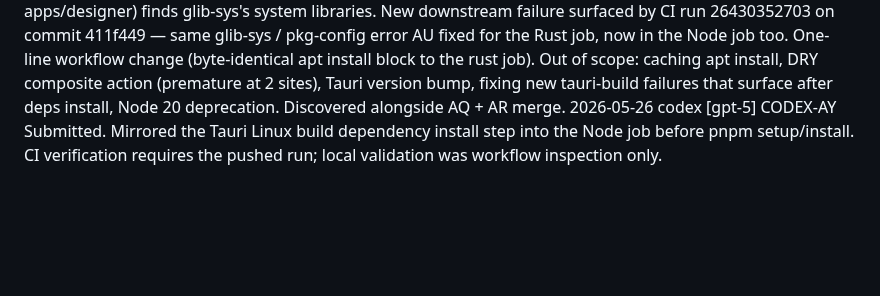
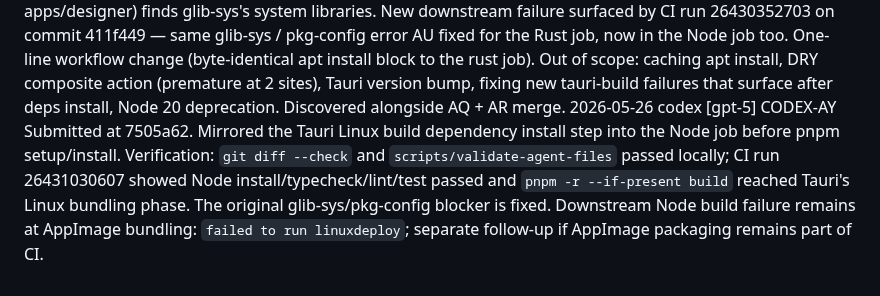
Before and after one commit to sergiogallegos/OpenWebHMI, a Markdown page: docs/agents/log.md, the part around the change. GitHub-like rendering; blank space fills up the shorter version.

Commit message:
docs(agents): record CODEX-AY CI result

```diff
--- a/docs/agents/log.md
+++ b/docs/agents/log.md
@@ -220,4 +220,4 @@ Use `--` for task-id when the event is project-wide (protocol bootstrap, etc).
 2026-05-26 03:35  claude [Opus 4.7]  CODEX-AQ  Reviewed and merged at 411f449. Independent verification: cargo test -p openwebhmi-historian --locked passed 9/9 (existing tests); cargo test -p openwebhmi-historian --test retention --locked passed 2/2 (prune_to_max_rows_keeps_newest_samples + prune_older_than_removes_samples_before_cutoff). CI run 26430352703 Rust job green for the first time in 5+ pushes; Node typecheck/lint/test green. Strong points: capacity table cites formula + planning bytes/sample; write-rate sandbox-block honestly disclosed; backup-before-prune CFR21-adjacent warning; prune_* returns usize (rows deleted) for caller verification ammo; engine-only opt-in pattern preserves no-behavior-change promise. One yellow polish: retention/backup interval should name typical default values in v1.1. Deferred: recorder auto-pruning wiring + write-rate benchmark on real hardware (both explicit out of scope per brief). No follow-ups opened.
 2026-05-26 03:38  claude [Opus 4.7]  CODEX-AR  Reviewed and merged at 411f449. Independent verification: read docs/deployment/raspberry-pi.md (145 lines) + openwebhmi-gateway.service (24 lines) + scripts/cross-compile-pi.sh (14 lines); confirmed cargo build -p openwebhmi-gateway green on Linux x86 via CI run 26430352703. No Pi hardware available locally; cross-compile not re-run. Strong points: "Verification Status" section is gold-standard Honesty (Codex named exactly what was tested + the specific cross-compile failure modes); systemd unit hardening goes beyond minimum (NoNewPrivileges + ProtectSystem + ProtectHome + ReadWritePaths); Known Limits surfaces the integrator friction points upfront. Two yellow polish: systemd ExecStart flag verification would benefit from a `openwebhmi-gateway --help` CI smoke; OPENWEBHMI_PYTHON default in the unit context should be documented. Merged with explicit validation gate: real Pi 4/5 hardware smoke + cross-compile end-to-end + ExecStart flag validation all deferred to maintainer.
 2026-05-26 03:40  claude [Opus 4.7]  CODEX-AY  Opened. Brief: mirror the CODEX-AU Tauri Linux deps install step into the Node job so pnpm -r --if-present build (which runs tauri build for apps/designer) finds glib-sys's system libraries. New downstream failure surfaced by CI run 26430352703 on commit 411f449 — same glib-sys / pkg-config error AU fixed for the Rust job, now in the Node job too. One-line workflow change (byte-identical apt install block to the rust job). Out of scope: caching apt install, DRY composite action (premature at 2 sites), Tauri version bump, fixing new tauri-build failures that surface after deps install, Node 20 deprecation. Discovered alongside AQ + AR merge.
-2026-05-26  codex [gpt-5]  CODEX-AY  Submitted. Mirrored the Tauri Linux build dependency install step into the Node job before pnpm setup/install. CI verification requires the pushed run; local validation was workflow inspection only.
+2026-05-26  codex [gpt-5]  CODEX-AY  Submitted at 7505a62. Mirrored the Tauri Linux build dependency install step into the Node job before pnpm setup/install. Verification: `git diff --check` and `scripts/validate-agent-files` passed locally; CI run 26431030607 showed Node install/typecheck/lint/test passed and `pnpm -r --if-present build` reached Tauri's Linux bundling phase. The original glib-sys/pkg-config blocker is fixed. Downstream Node build failure remains at AppImage bundling: `failed to run linuxdeploy`; separate follow-up if AppImage packaging remains part of CI.
```
Also changed, not shown: 1 other file.
